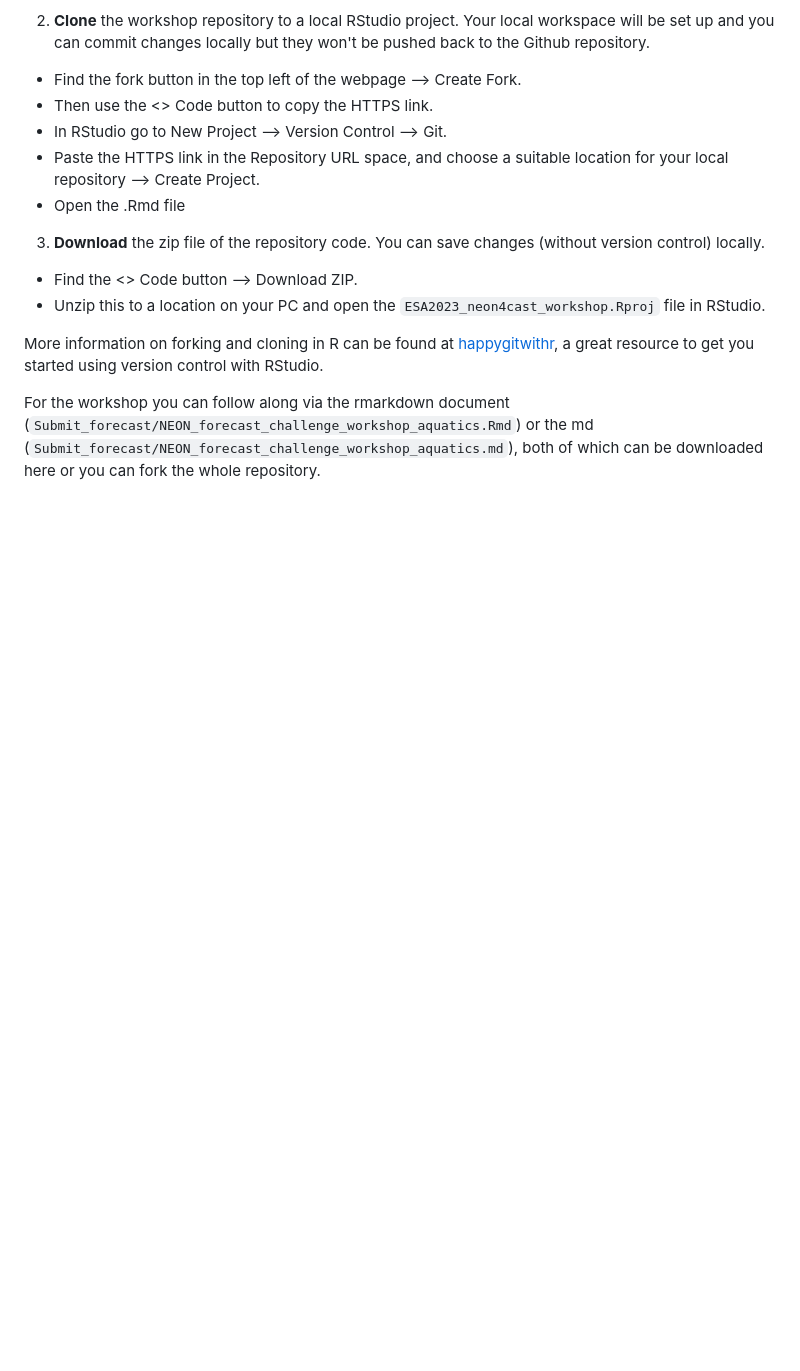
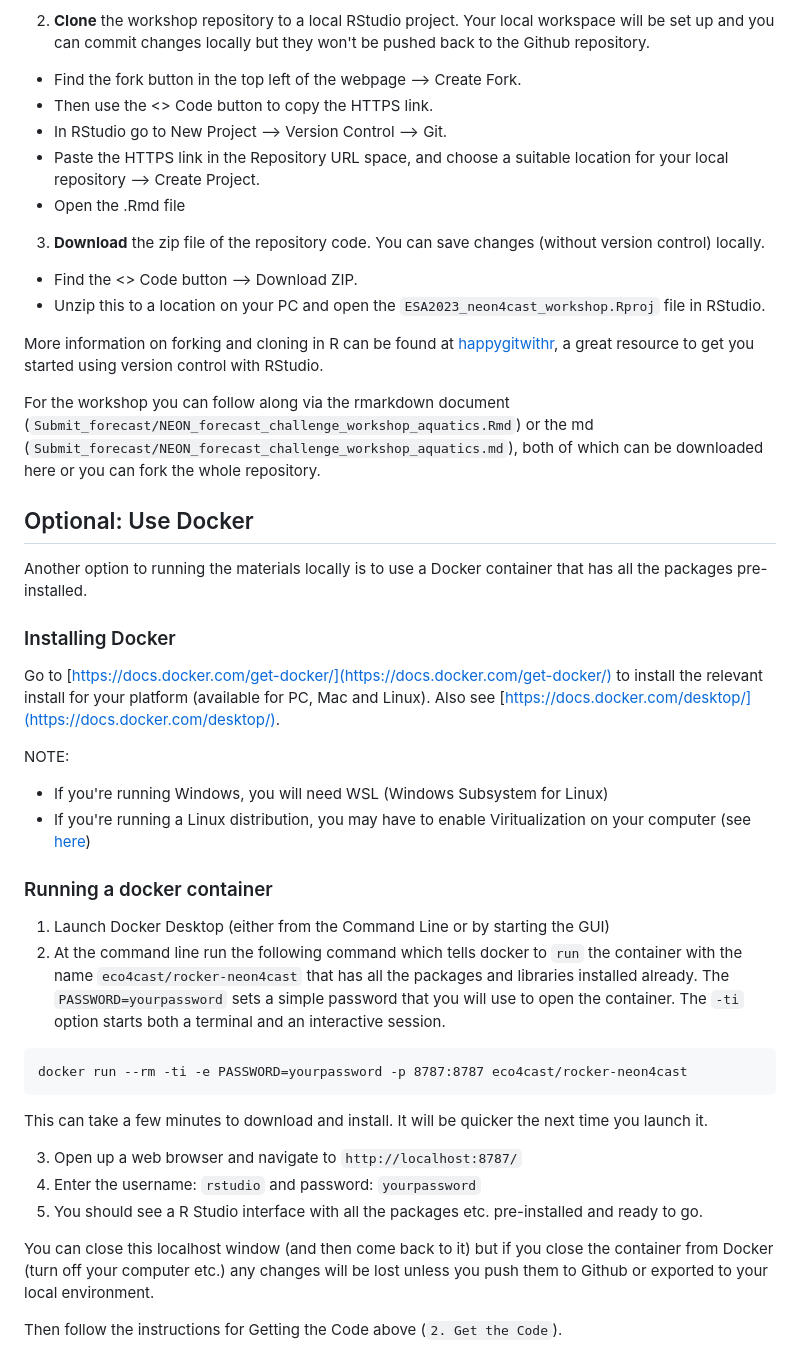
Before and after one commit to OlssonF/NEON-forecast-challenge-workshop, a Markdown page: README.md, the part around the change. Drawn GitHub-style; blank space fills up the shorter version.

Commit message:
Add docker instructions

````diff
--- a/README.md
+++ b/README.md
@@ -51,3 +51,32 @@ More information on forking and cloning in R can be found at [happygitwithr](htt
 
 
 For the workshop you can follow along via the rmarkdown document (`Submit_forecast/NEON_forecast_challenge_workshop_aquatics.Rmd`) or the md (`Submit_forecast/NEON_forecast_challenge_workshop_aquatics.md`), both of which can be downloaded here or you can fork the whole repository.
+
+
+## Optional: Use Docker
+
+Another option to running the materials locally is to use a Docker container that has all the packages pre-installed.
+
+### Installing Docker
+Go to [https://docs.docker.com/get-docker/](https://docs.docker.com/get-docker/) to install the relevant install for your platform (available for PC, Mac and Linux). Also see [https://docs.docker.com/desktop/](https://docs.docker.com/desktop/).
+
+NOTE:
+* If you're running Windows, you will need WSL (Windows Subsystem for Linux)
+* If you're running a Linux distribution, you may have to enable Viritualization on your computer (see [here](https://stackoverflow.com/questions/76646465/unable-to-launch-docker-desktop-on-ubuntu/76655270#76655270))
+
+### Running a docker container
+
+1. Launch Docker Desktop (either from the Command Line or by starting the GUI)
+2. At the command line run the following command which tells docker to `run` the container with the name `eco4cast/rocker-neon4cast` that has all the packages and libraries installed already. The `PASSWORD=yourpassword` sets a simple password that you will use to open the container. The `-ti` option starts both a terminal and an interactive session.
+```
+docker run --rm -ti -e PASSWORD=yourpassword -p 8787:8787 eco4cast/rocker-neon4cast
+```
+This can take a few minutes to download and install. It will be quicker the next time you launch it.
+
+3. Open up a web browser and navigate to `http://localhost:8787/`
+4. Enter the username: `rstudio` and password: `yourpassword`
+5. You should see a R Studio interface with all the packages etc. pre-installed and ready to go.
+
+You can close this localhost window (and then come back to it) but if you close the container from Docker (turn off your computer etc.) any changes will be lost unless you push them to Github or exported to your local environment.
+
+Then follow the instructions for Getting the Code above (`2. Get the Code`).
````
